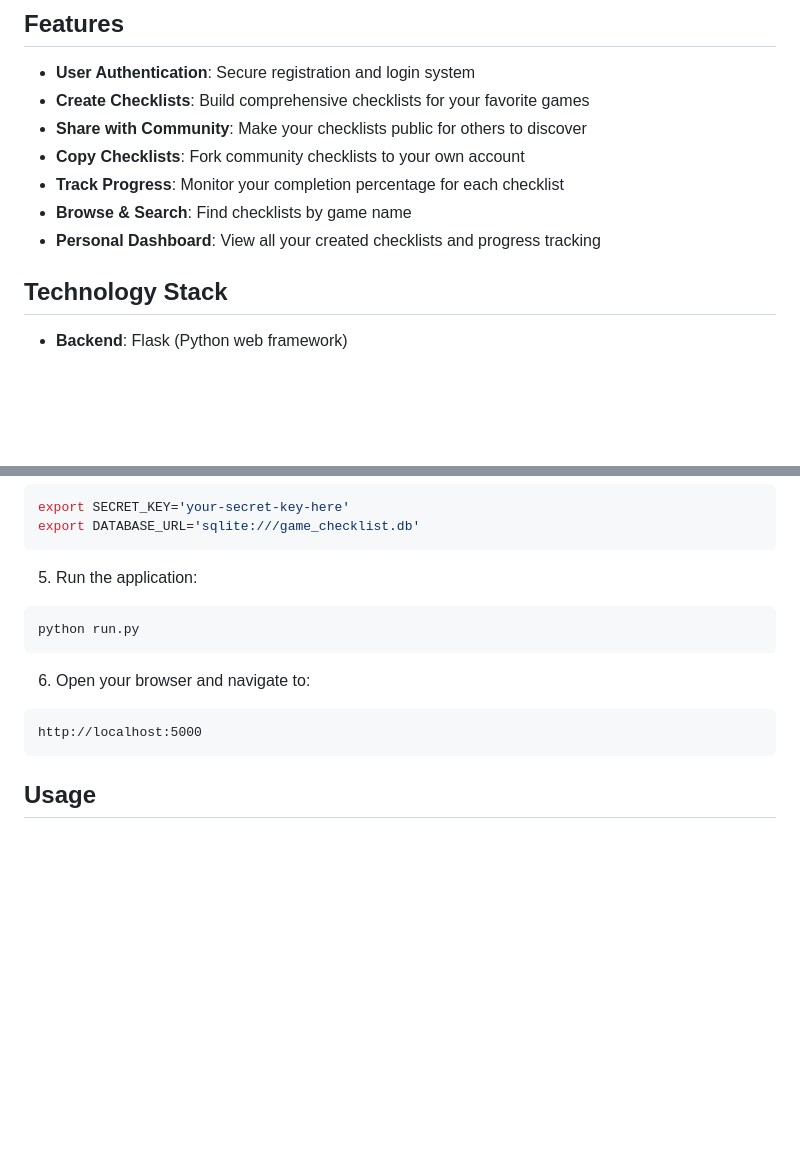
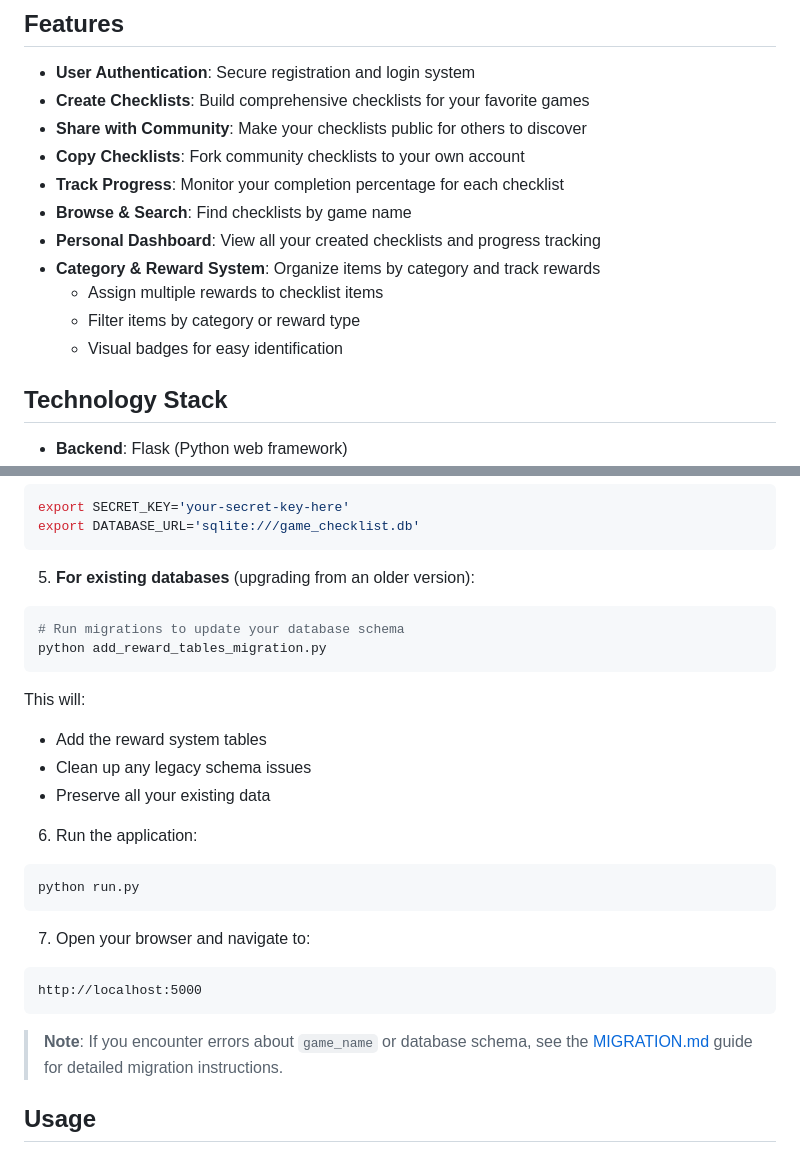
Before and after one commit to kelvinzhu2000/game-checklist-progresser, a Markdown page: README.md, 2 parts joined by grey strips. GitHub-like rendering; blank space fills up the shorter version.

Commit message:
Update README with migration instructions and reward feature
Co-authored-by: kelvinzhu2000 <1774863+kelvinzhu2000@users.noreply.github.com>

````diff
--- a/README.md
+++ b/README.md
@@ -11,6 +11,10 @@ A Python-based web application for creating, sharing, and tracking game checklis
 - **Track Progress**: Monitor your completion percentage for each checklist
 - **Browse & Search**: Find checklists by game name
 - **Personal Dashboard**: View all your created checklists and progress tracking
+- **Category & Reward System**: Organize items by category and track rewards
+  - Assign multiple rewards to checklist items
+  - Filter items by category or reward type
+  - Visual badges for easy identification
 
 ## Technology Stack
 
@@ -52,15 +56,27 @@ export SECRET_KEY='your-secret-key-here'
 export DATABASE_URL='sqlite:///game_checklist.db'
 ```
 
-5. Run the application:
+5. **For existing databases** (upgrading from an older version):
+```bash
+# Run migrations to update your database schema
+python add_reward_tables_migration.py
+```
+   This will:
+   - Add the reward system tables
+   - Clean up any legacy schema issues
+   - Preserve all your existing data
+
+6. Run the application:
 ```bash
 python run.py
 ```
 
-6. Open your browser and navigate to:
+7. Open your browser and navigate to:
 ```
 http://localhost:5000
 ```
+
+> **Note**: If you encounter errors about `game_name` or database schema, see the [MIGRATION.md](MIGRATION.md) guide for detailed migration instructions.
 
 ## Usage
 
````
